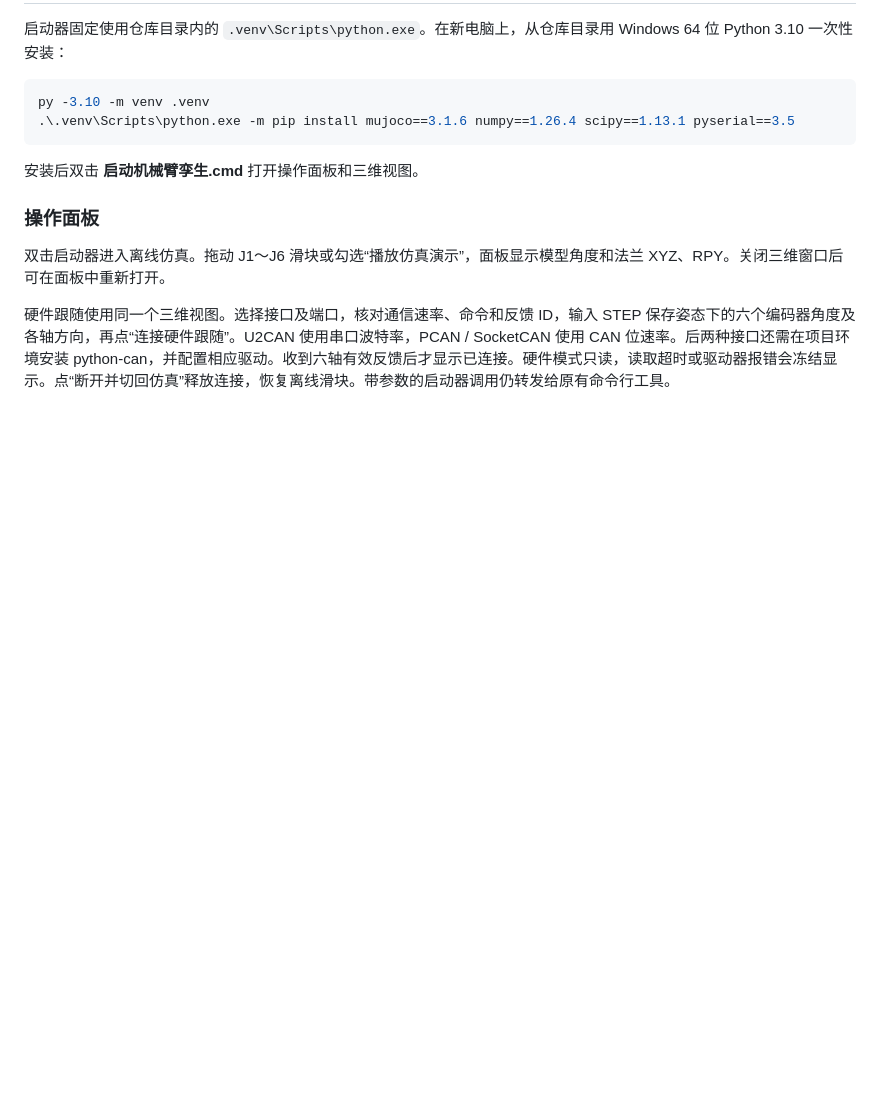
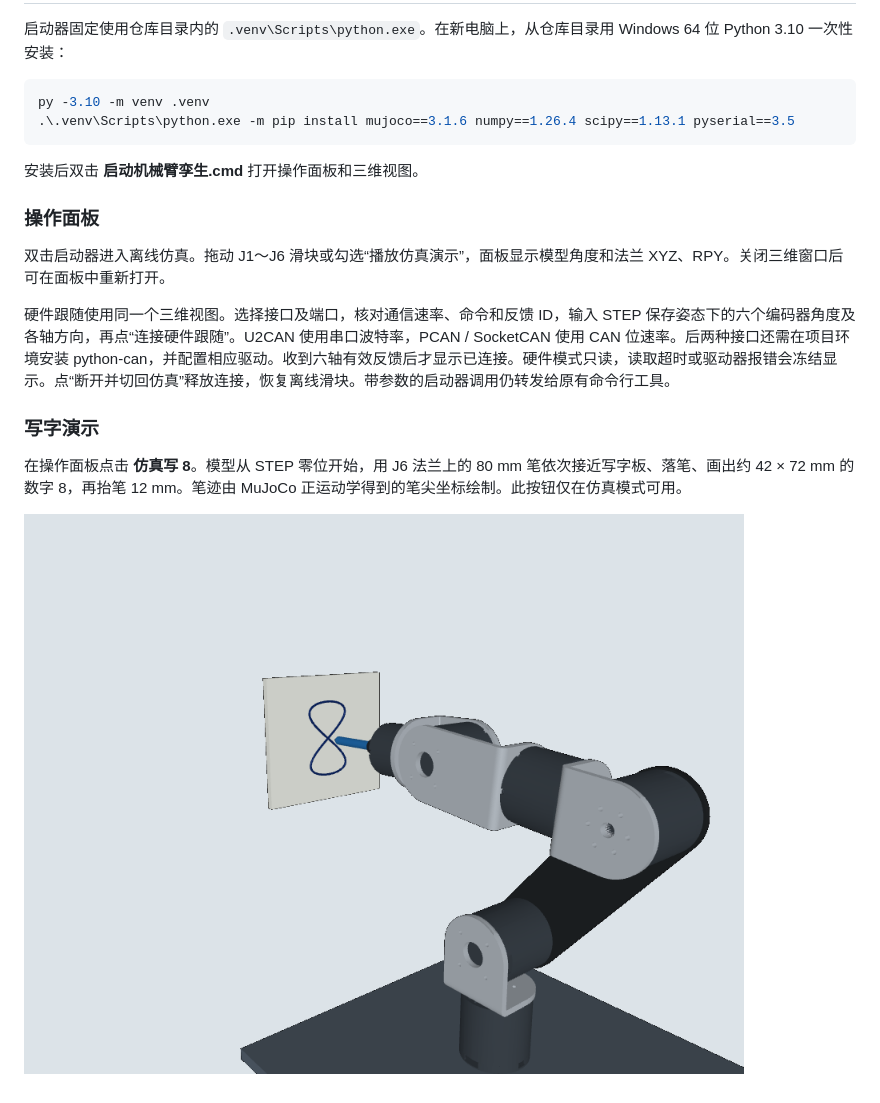
Before and after one commit to zxyxm/dm-robo, a Markdown page: README.md, the part around the change. GitHub-like rendering; pictures changed too: arm4_writing.png (added); blank space fills up the shorter version.

```diff
--- a/README.md
+++ b/README.md
@@ -96,3 +96,9 @@ py -3.10 -m venv .venv
 双击启动器进入离线仿真。拖动 J1～J6 滑块或勾选“播放仿真演示”，面板显示模型角度和法兰 XYZ、RPY。关闭三维窗口后可在面板中重新打开。
 
 硬件跟随使用同一个三维视图。选择接口及端口，核对通信速率、命令和反馈 ID，输入 STEP 保存姿态下的六个编码器角度及各轴方向，再点“连接硬件跟随”。U2CAN 使用串口波特率，PCAN / SocketCAN 使用 CAN 位速率。后两种接口还需在项目环境安装 python-can，并配置相应驱动。收到六轴有效反馈后才显示已连接。硬件模式只读，读取超时或驱动器报错会冻结显示。点“断开并切回仿真”释放连接，恢复离线滑块。带参数的启动器调用仍转发给原有命令行工具。
+
+### 写字演示
+
+在操作面板点击 **仿真写 8**。模型从 STEP 零位开始，用 J6 法兰上的 80 mm 笔依次接近写字板、落笔、画出约 42 × 72 mm 的数字 8，再抬笔 12 mm。笔迹由 MuJoCo 正运动学得到的笔尖坐标绘制。此按钮仅在仿真模式可用。
+
+![写字完成后的板面](arm4_writing.png)
```
Also changed, not shown: 3 other files.
